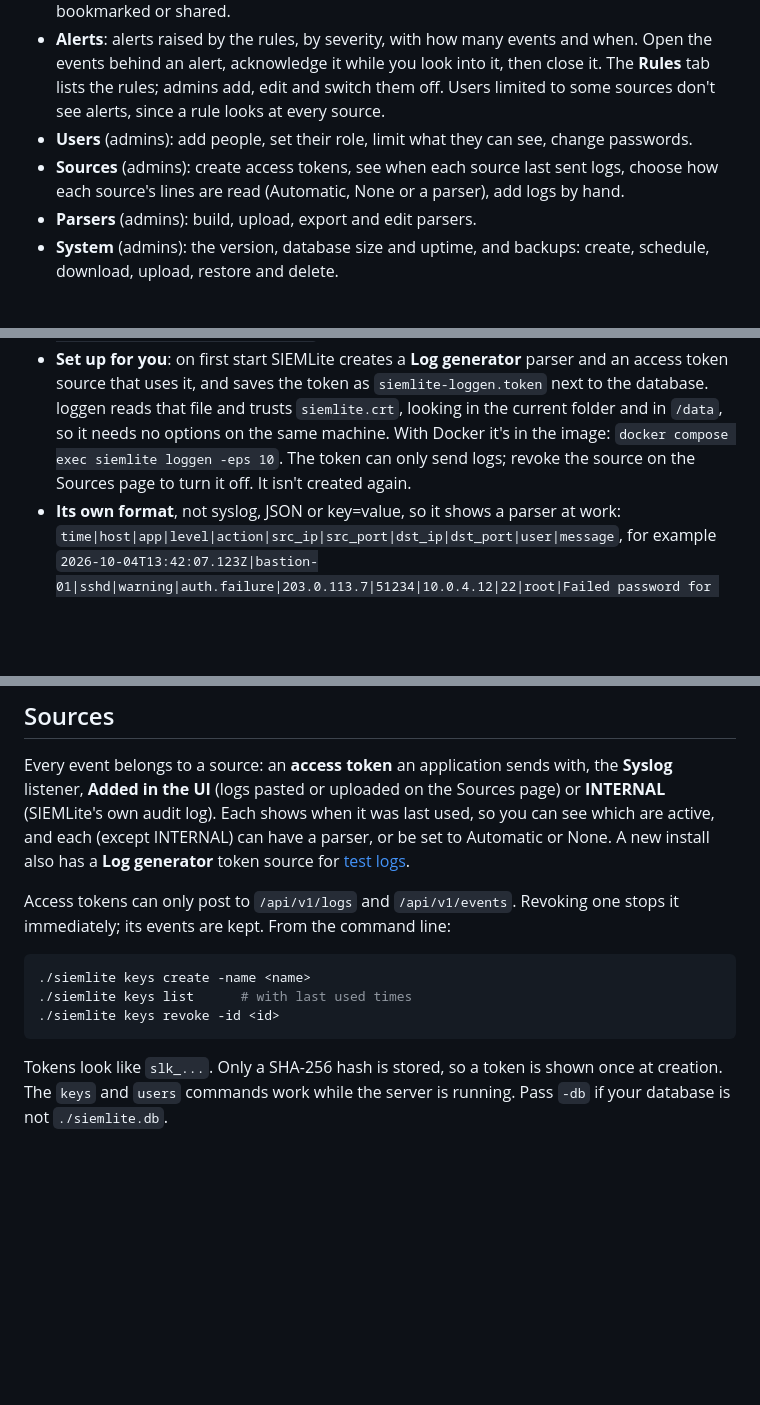
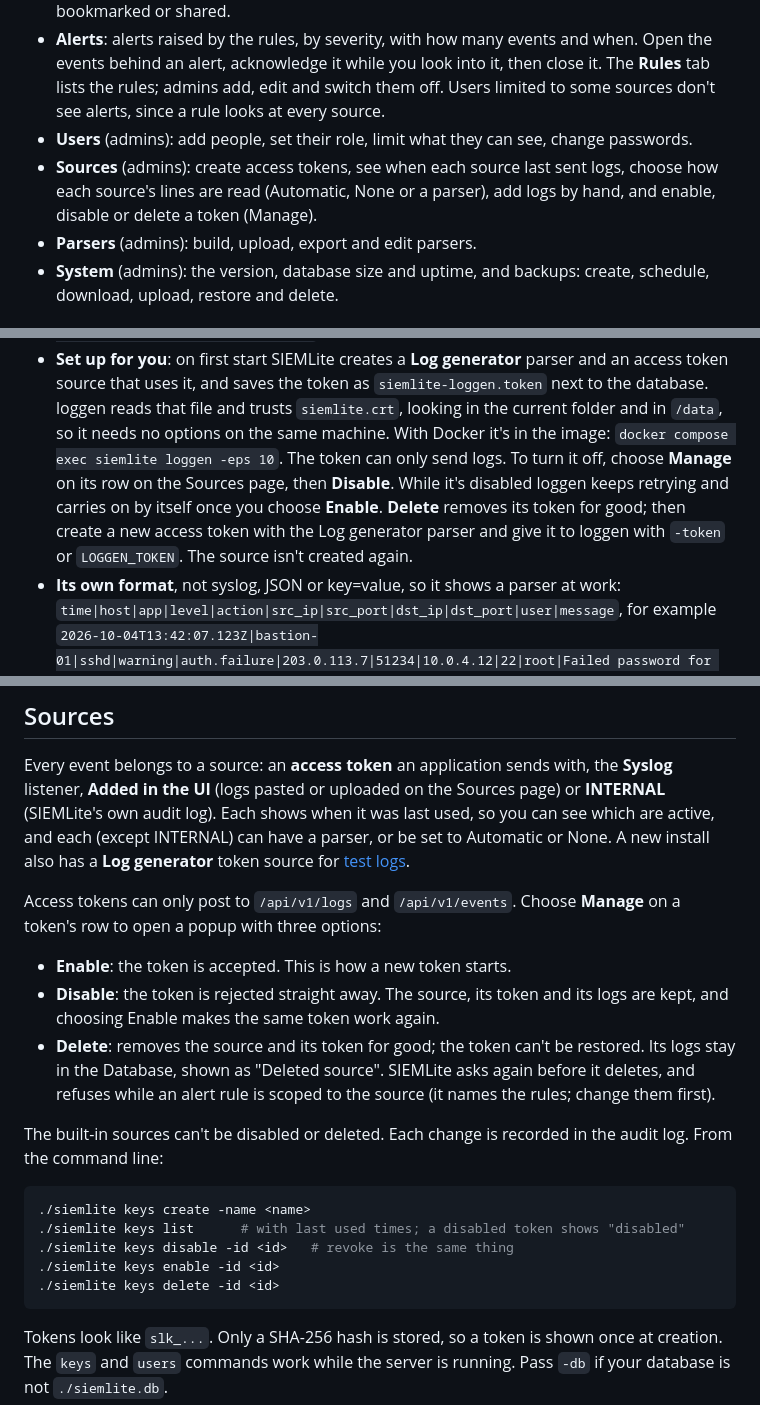
Before and after one commit to justwaters/SIEMLite, a Markdown page: README.md, 3 parts joined by grey strips. GitHub-like rendering; blank space fills up the shorter version.

Commit message:
README: document Manage, Enabled/Disabled/Deleted and the new keys commands

````diff
--- a/README.md
+++ b/README.md
@@ -96,7 +96,7 @@ missed it, set a new one: `docker compose exec siemlite siemlite users passwd -u
   acknowledge it while you look into it, then close it. The **Rules** tab lists the rules; admins add, edit and switch them off.
   Users limited to some sources don't see alerts, since a rule looks at every source.
 - **Users** (admins): add people, set their role, limit what they can see, change passwords.
-- **Sources** (admins): create access tokens, see when each source last sent logs, choose how each source's lines are read (Automatic, None or a parser), add logs by hand.
+- **Sources** (admins): create access tokens, see when each source last sent logs, choose how each source's lines are read (Automatic, None or a parser), add logs by hand, and enable, disable or delete a token (Manage).
 - **Parsers** (admins): build, upload, export and edit parsers.
 - **System** (admins): the version, database size and uptime, and backups: create, schedule, download, upload, restore and delete.
 
@@ -330,8 +330,11 @@ loggen -eps 1 -to stdout             # just look at the lines
 - **Set up for you**: on first start SIEMLite creates a **Log generator** parser and an access token source that uses
   it, and saves the token as `siemlite-loggen.token` next to the database. loggen reads that file and trusts
   `siemlite.crt`, looking in the current folder and in `/data`, so it needs no options on the same machine. With Docker
-  it's in the image: `docker compose exec siemlite loggen -eps 10`. The token can only send logs; revoke the source on
-  the Sources page to turn it off. It isn't created again.
+  it's in the image: `docker compose exec siemlite loggen -eps 10`. The token can only send logs. To turn it off,
+  choose **Manage** on its row on the Sources page, then **Disable**. While it's disabled loggen keeps retrying and
+  carries on by itself once you choose **Enable**. **Delete** removes its token for good; then create a new access
+  token with the Log generator parser and give it to loggen with `-token` or `LOGGEN_TOKEN`. The source isn't created
+  again.
 - **Its own format**, not syslog, JSON or key=value, so it shows a parser at work:
   `time|host|app|level|action|src_ip|src_port|dst_ip|dst_port|user|message`, for example
   `2026-10-04T13:42:07.123Z|bastion-01|sshd|warning|auth.failure|203.0.113.7|51234|10.0.4.12|22|root|Failed password for root from 203.0.113.7`.
@@ -426,13 +429,24 @@ the UI** (logs pasted or uploaded on the Sources page) or **INTERNAL** (SIEMLite
 was last used, so you can see which are active, and each (except INTERNAL) can have a parser, or be set to Automatic or None. A new install also has a
 **Log generator** token source for [test logs](#test-logs).
 
-Access tokens can only post to `/api/v1/logs` and `/api/v1/events`. Revoking one stops it immediately; its events are
-kept. From the command line:
+Access tokens can only post to `/api/v1/logs` and `/api/v1/events`. Choose **Manage** on a token's row to open a popup
+with three options:
+
+- **Enable**: the token is accepted. This is how a new token starts.
+- **Disable**: the token is rejected straight away. The source, its token and its logs are kept, and choosing Enable
+  makes the same token work again.
+- **Delete**: removes the source and its token for good; the token can't be restored. Its logs stay in the Database,
+  shown as "Deleted source". SIEMLite asks again before it deletes, and refuses while an alert rule is scoped to the
+  source (it names the rules; change them first).
+
+The built-in sources can't be disabled or deleted. Each change is recorded in the audit log. From the command line:
 
 ```sh
 ./siemlite keys create -name <name>
-./siemlite keys list      # with last used times
-./siemlite keys revoke -id <id>
+./siemlite keys list      # with last used times; a disabled token shows "disabled"
+./siemlite keys disable -id <id>   # revoke is the same thing
+./siemlite keys enable -id <id>
+./siemlite keys delete -id <id>
 ```
 
 Tokens look like `slk_...`. Only a SHA-256 hash is stored, so a token is shown once at creation. The `keys` and `users`
````
Also changed, not shown: other parts of README.md (+2 -2 lines).
